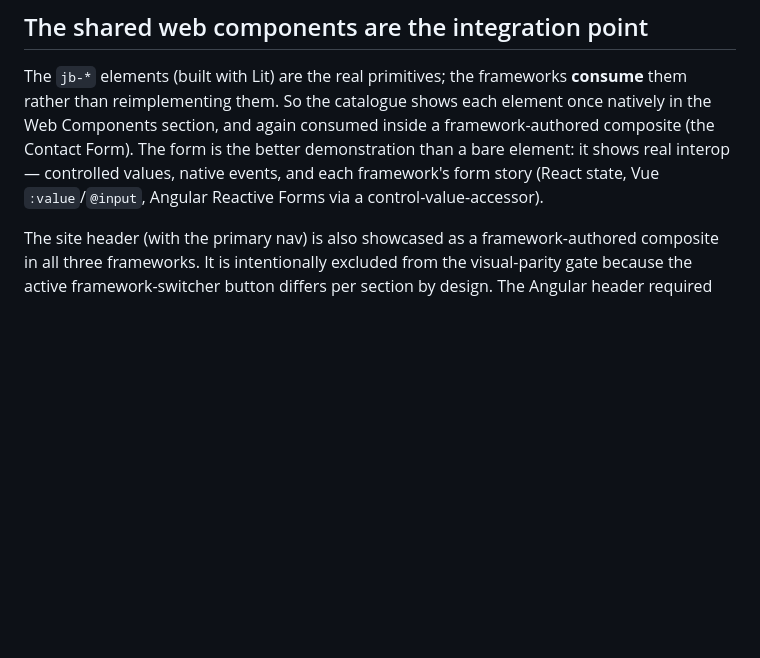
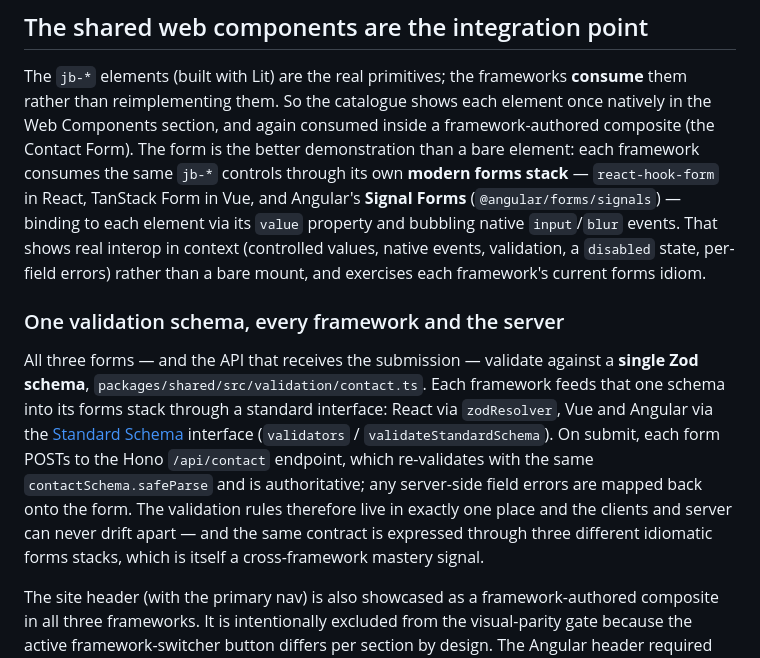
Before and after one commit to fortunato/fortunatogeelhoed.com, a Markdown page: docs/component-showcase-architecture.md, the part around the change. Rendered like a GitHub page; blank space fills up the shorter version.

Commit message:
document the shared-schema contact form across react-hook-form, tanstack form, and angular signal forms

```diff
--- a/docs/component-showcase-architecture.md
+++ b/docs/component-showcase-architecture.md
@@ -44,9 +44,24 @@ build target in `angular.json`. This is the reason the build order and tooling d
 The `jb-*` elements (built with Lit) are the real primitives; the frameworks **consume** them
 rather than reimplementing them. So the catalogue shows each element once natively in the Web
 Components section, and again consumed inside a framework-authored composite (the Contact Form).
-The form is the better demonstration than a bare element: it shows real interop — controlled
-values, native events, and each framework's form story (React state, Vue `:value`/`@input`,
-Angular Reactive Forms via a control-value-accessor).
+The form is the better demonstration than a bare element: each framework consumes the same
+`jb-*` controls through its own **modern forms stack** — `react-hook-form` in React, TanStack
+Form in Vue, and Angular's **Signal Forms** (`@angular/forms/signals`) — binding to each element
+via its `value` property and bubbling native `input`/`blur` events. That shows real interop in
+context (controlled values, native events, validation, a `disabled` state, per-field errors)
+rather than a bare mount, and exercises each framework's current forms idiom.
+
+### One validation schema, every framework and the server
+
+All three forms — and the API that receives the submission — validate against a **single Zod
+schema**, `packages/shared/src/validation/contact.ts`. Each framework feeds that one schema into
+its forms stack through a standard interface: React via `zodResolver`, Vue and Angular via the
+[Standard Schema](https://standardschema.dev) interface (`validators` / `validateStandardSchema`).
+On submit, each form POSTs to the Hono `/api/contact` endpoint, which re-validates with the same
+`contactSchema.safeParse` and is authoritative; any server-side field errors are mapped back onto
+the form. The validation rules therefore live in exactly one place and the clients and server can
+never drift apart — and the same contract is expressed through three different idiomatic forms
+stacks, which is itself a cross-framework mastery signal.
 
 The site header (with the primary nav) is also showcased as a framework-authored composite in
 all three frameworks. It is intentionally excluded from the visual-parity gate because the active
```
